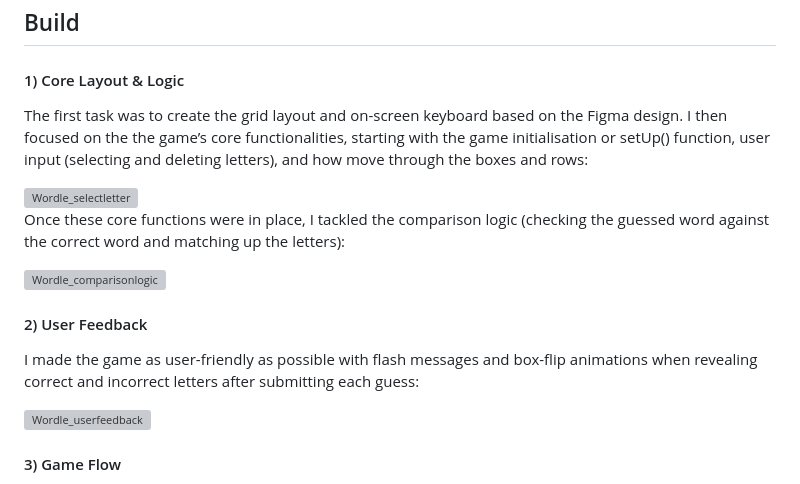
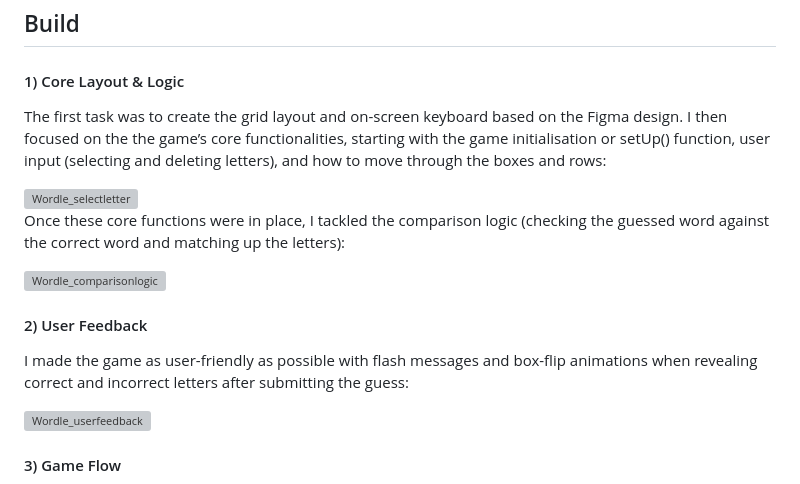
Before and after one commit to KatieHill-Fr-Gr/wordle, a Markdown page: README.md, the part around the change. Rendered like a GitHub page; grey boxes are pictures that could not be loaded.

```diff
--- a/README.md
+++ b/README.md
@@ -61,7 +61,7 @@ I considered the best way to store the words to guess (as an array of strings or
 
 #### 1) Core Layout & Logic
 
-The first task was to create the grid layout and on-screen keyboard based on the Figma design. I then focused on the the game’s core functionalities, starting with the game initialisation or setUp() function, user input (selecting and deleting letters), and how move through the boxes and rows:
+The first task was to create the grid layout and on-screen keyboard based on the Figma design. I then focused on the the game’s core functionalities, starting with the game initialisation or setUp() function, user input (selecting and deleting letters), and how to move through the boxes and rows:
 
 <img width="653" height="190" alt="Wordle_selectletter" src="https://github.com/user-attachments/assets/61d77363-6369-45e0-aa2f-65530c9b460b" />
 
@@ -73,7 +73,7 @@ Once these core functions were in place, I tackled the comparison logic (checkin
 
 #### 2) User Feedback
 
-I made the game as user-friendly as possible with flash messages and box-flip animations when revealing correct and incorrect letters after submitting each guess:
+I made the game as user-friendly as possible with flash messages and box-flip animations when revealing correct and incorrect letters after submitting the guess:
 
 <img width="648" height="128" alt="Wordle_userfeedback" src="https://github.com/user-attachments/assets/25597aa4-3007-426f-b212-8b201a8510d5" />
 
```
